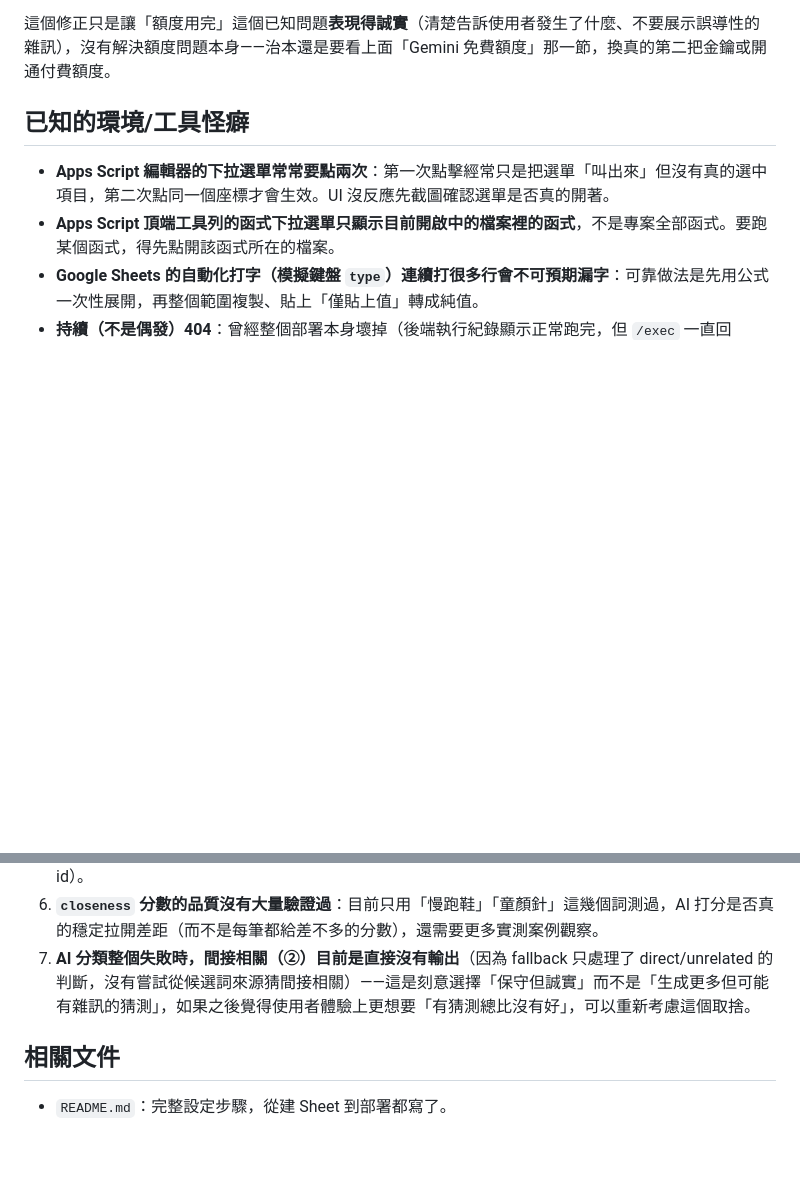
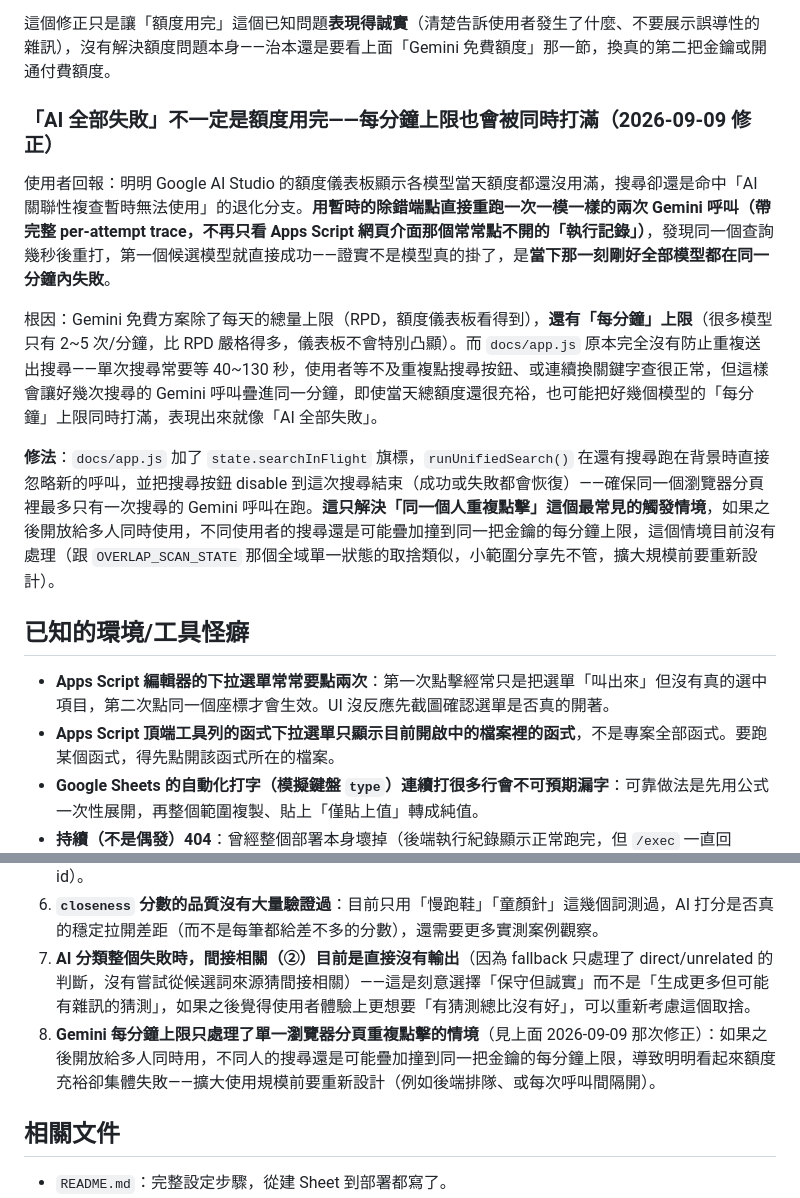
Before and after one commit to mattliverpoolfan/meta-interest-explorer, a Markdown page: CLAUDE.md, 2 parts joined by grey strips. GitHub-like rendering; blank space fills up the shorter version.

Commit message:
Document the per-minute Gemini quota / overlapping-search finding
Co-Authored-By: Claude Sonnet 5 <noreply@anthropic.com>

```diff
--- a/CLAUDE.md
+++ b/CLAUDE.md
@@ -104,6 +104,14 @@ Apps Script 編輯器 → 部署（右上角，常常要點兩次選單才會真
 
 這個修正只是讓「額度用完」這個已知問題**表現得誠實**（清楚告訴使用者發生了什麼、不要展示誤導性的雜訊），沒有解決額度問題本身——治本還是要看上面「Gemini 免費額度」那一節，換真的第二把金鑰或開通付費額度。
 
+### 「AI 全部失敗」不一定是額度用完——每分鐘上限也會被同時打滿（2026-09-09 修正）
+
+使用者回報：明明 Google AI Studio 的額度儀表板顯示各模型當天額度都還沒用滿，搜尋卻還是命中「AI 關聯性複查暫時無法使用」的退化分支。**用暫時的除錯端點直接重跑一次一模一樣的兩次 Gemini 呼叫（帶完整 per-attempt trace，不再只看 Apps Script 網頁介面那個常常點不開的「執行記錄」）**，發現同一個查詢幾秒後重打，第一個候選模型就直接成功——證實不是模型真的掛了，是**當下那一刻剛好全部模型都在同一分鐘內失敗**。
+
+根因：Gemini 免費方案除了每天的總量上限（RPD，額度儀表板看得到），**還有「每分鐘」上限**（很多模型只有 2~5 次/分鐘，比 RPD 嚴格得多，儀表板不會特別凸顯）。而 `docs/app.js` 原本完全沒有防止重複送出搜尋——單次搜尋常要等 40~130 秒，使用者等不及重複點搜尋按鈕、或連續換關鍵字查很正常，但這樣會讓好幾次搜尋的 Gemini 呼叫疊進同一分鐘，即使當天總額度還很充裕，也可能把好幾個模型的「每分鐘」上限同時打滿，表現出來就像「AI 全部失敗」。
+
+**修法**：`docs/app.js` 加了 `state.searchInFlight` 旗標，`runUnifiedSearch()` 在還有搜尋跑在背景時直接忽略新的呼叫，並把搜尋按鈕 disable 到這次搜尋結束（成功或失敗都會恢復）——確保同一個瀏覽器分頁裡最多只有一次搜尋的 Gemini 呼叫在跑。**這只解決「同一個人重複點擊」這個最常見的觸發情境**，如果之後開放給多人同時使用，不同使用者的搜尋還是可能疊加撞到同一把金鑰的每分鐘上限，這個情境目前沒有處理（跟 `OVERLAP_SCAN_STATE` 那個全域單一狀態的取捨類似，小範圍分享先不管，擴大規模前要重新設計）。
+
 ## 已知的環境/工具怪癖
 
 - **Apps Script 編輯器的下拉選單常常要點兩次**：第一次點擊經常只是把選單「叫出來」但沒有真的選中項目，第二次點同一個座標才會生效。UI 沒反應先截圖確認選單是否真的開著。
@@ -127,6 +135,7 @@ Apps Script 編輯器 → 部署（右上角，常常要點兩次選單才會真
 5. **第三類重疊掃描是全域單一狀態**（`OVERLAP_SCAN_STATE`，`Overlap.gs`）：兩個人同時搜尋，後發起的會蓋掉前一個的進度。小範圍分享這個取捨可以接受，但擴大使用規模前要重新設計（例如帶 session id）。
 6. **`closeness` 分數的品質沒有大量驗證過**：目前只用「慢跑鞋」「童顏針」這幾個詞測過，AI 打分是否真的穩定拉開差距（而不是每筆都給差不多的分數），還需要更多實測案例觀察。
 7. **AI 分類整個失敗時，間接相關（②）目前是直接沒有輸出**（因為 fallback 只處理了 direct/unrelated 的判斷，沒有嘗試從候選詞來源猜間接相關）——這是刻意選擇「保守但誠實」而不是「生成更多但可能有雜訊的猜測」，如果之後覺得使用者體驗上更想要「有猜測總比沒有好」，可以重新考慮這個取捨。
+8. **Gemini 每分鐘上限只處理了單一瀏覽器分頁重複點擊的情境**（見上面 2026-09-09 那次修正）：如果之後開放給多人同時用，不同人的搜尋還是可能疊加撞到同一把金鑰的每分鐘上限，導致明明看起來額度充裕卻集體失敗——擴大使用規模前要重新設計（例如後端排隊、或每次呼叫間隔開）。
 
 ## 相關文件
 
```
